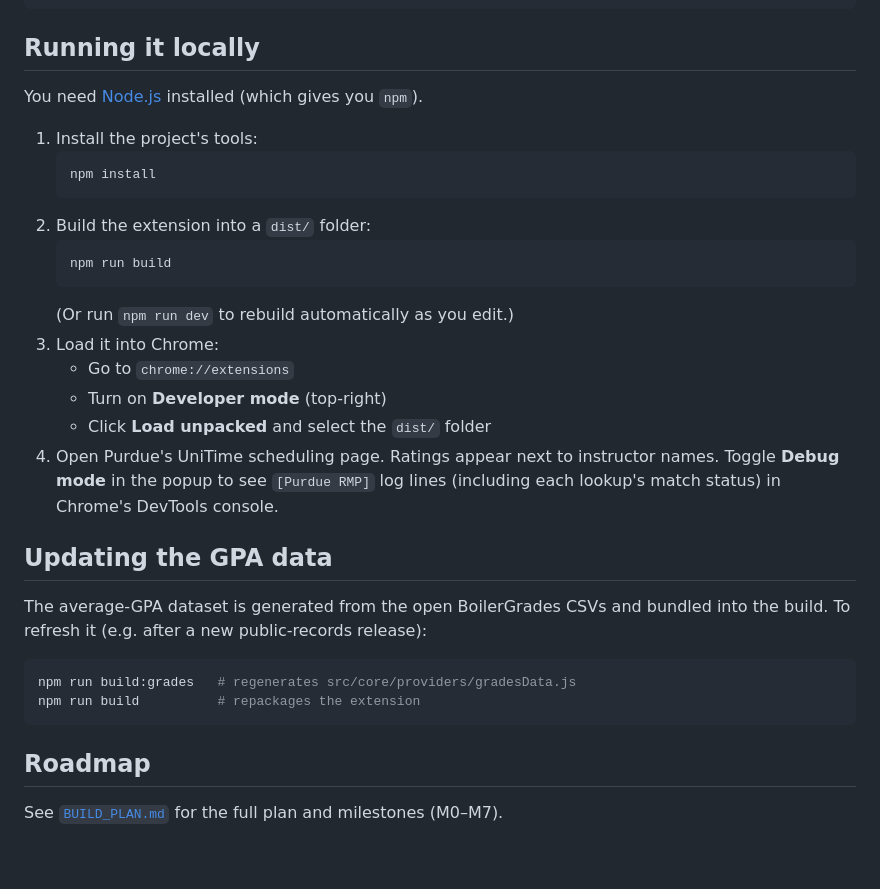
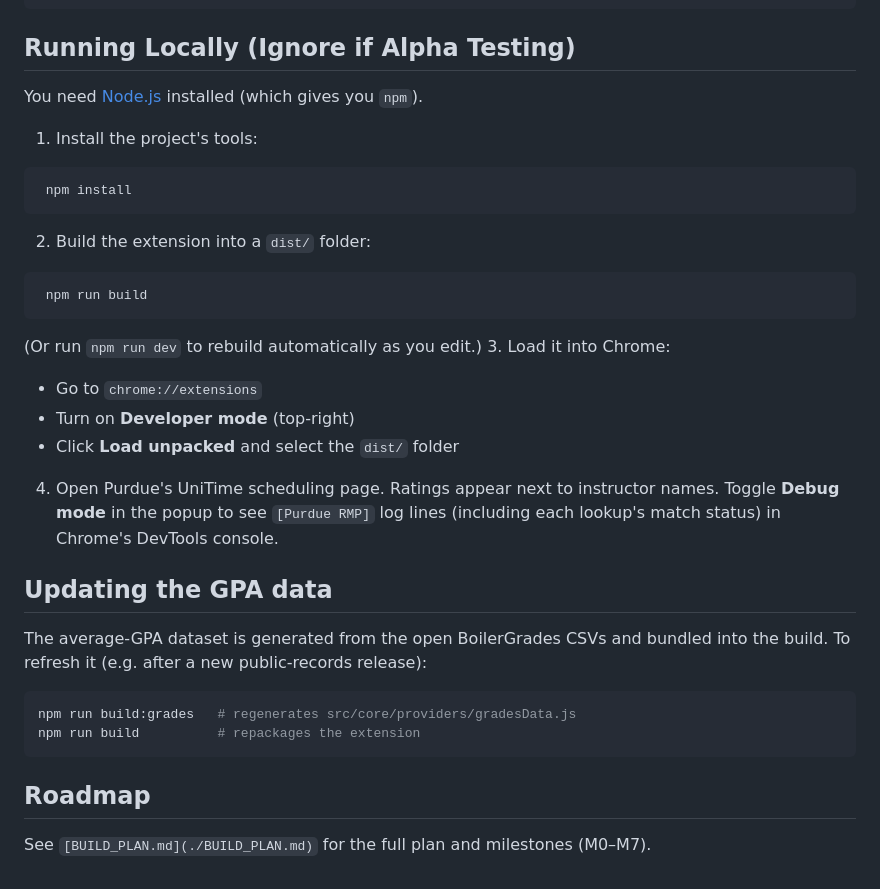
Before and after one commit to OwenLee-1/Purdue-UniTime-Extension, a Markdown page: README.md, the part around one of its changes. GitHub-like rendering.

````diff
--- a/README.md
+++ b/README.md
@@ -89,25 +89,25 @@ src/
   options/                 # the settings page
 ```
 
-## Running it locally
+## Running Locally (Ignore if Alpha Testing)
 
 You need [Node.js](https://nodejs.org/) installed (which gives you `npm`).
 
 1. Install the project's tools:
-   ```bash
+  ```bash
    npm install
-   ```
+  ```
 2. Build the extension into a `dist/` folder:
-   ```bash
+  ```bash
    npm run build
-   ```
+  ```
    (Or run `npm run dev` to rebuild automatically as you edit.)
 3. Load it into Chrome:
-   - Go to `chrome://extensions`
-   - Turn on **Developer mode** (top-right)
-   - Click **Load unpacked** and select the `dist/` folder
+  - Go to `chrome://extensions`
+  - Turn on **Developer mode** (top-right)
+  - Click **Load unpacked** and select the `dist/` folder
 4. Open Purdue's UniTime scheduling page. Ratings appear next to instructor names.
-   Toggle **Debug mode** in the popup to see `[Purdue RMP]` log lines (including each
+  Toggle **Debug mode** in the popup to see `[Purdue RMP]` log lines (including each
    lookup's match status) in Chrome's DevTools console.
 
 ## Updating the GPA data
@@ -122,4 +122,4 @@ npm run build          # repackages the extension
 
 ## Roadmap
 
-See [`BUILD_PLAN.md`](./BUILD_PLAN.md) for the full plan and milestones (M0–M7).
+See `[BUILD_PLAN.md](./BUILD_PLAN.md)` for the full plan and milestones (M0–M7).
````
Also changed, not shown: other parts of README.md (+26 -26 lines).
